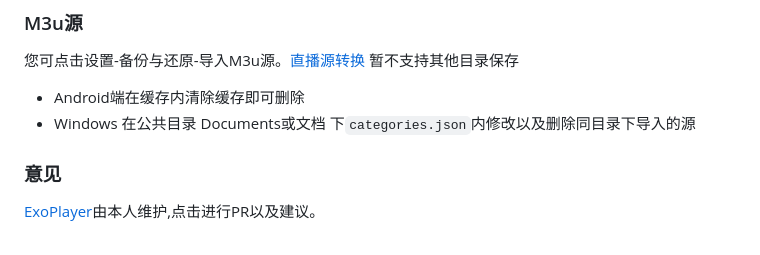
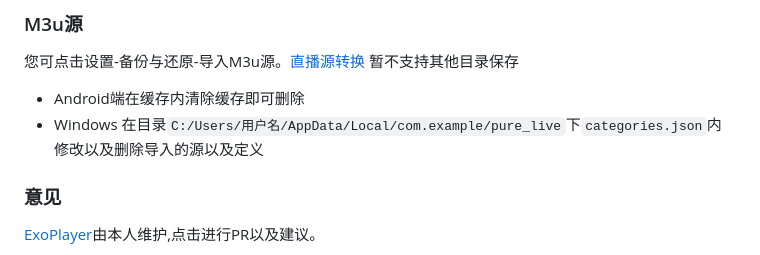
Before and after one commit to viva749/pure_live-1, a Markdown page: README.md, the part around the change. Drawn GitHub-style.

```diff
--- a/README.md
+++ b/README.md
@@ -77,7 +77,7 @@
 您可点击设置-备份与还原-导入M3u源。[直播源转换](https://guihet.com/tvlistconvert.html)
 暂不支持其他目录保存
 * Android端在缓存内清除缓存即可删除
-* Windows 在公共目录 Documents或文档 下`categories.json`内修改以及删除同目录下导入的源
+* Windows 在目录`C:/Users/用户名/AppData/Local/com.example/pure_live`下`categories.json`内修改以及删除导入的源以及定义
 ### 意见
 [ExoPlayer](https://github.com/liuchuancong/better_player/tree/media3)由本人维护,点击进行PR以及建议。
 > 如有许可协议使用不当请发 Issue 或者 Pull Request
```
